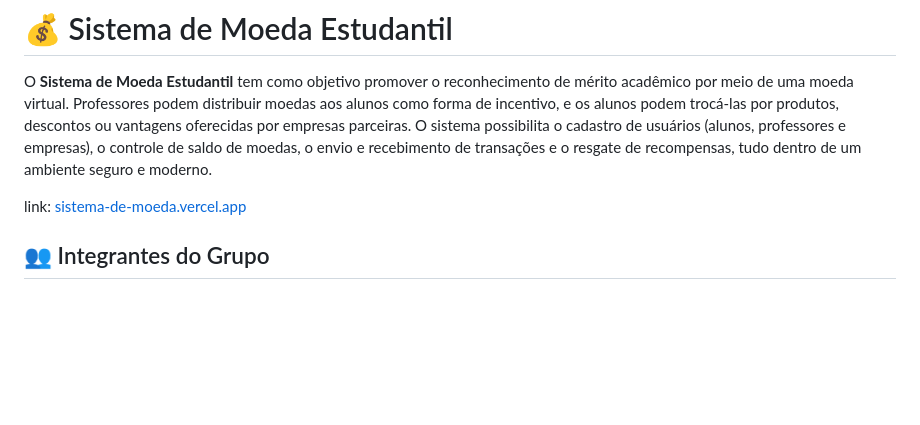
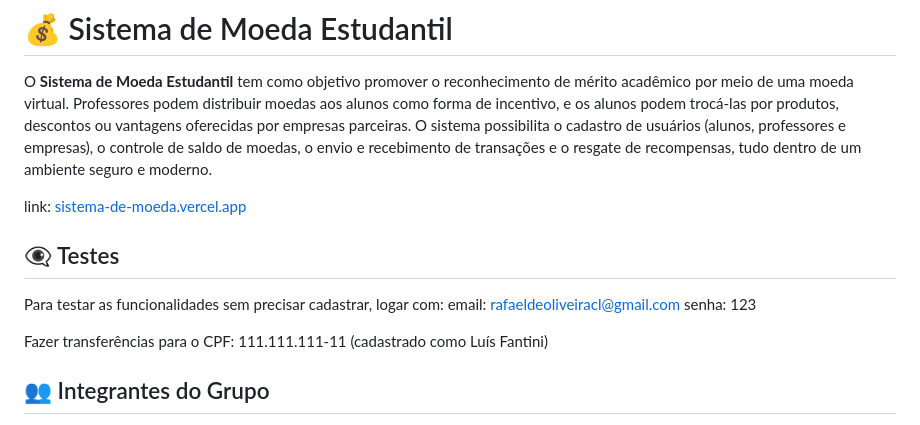
Before and after one commit to RafaelLopes1810/sistema-de-moeda, a Markdown page: README.md, the part around the change. Rendered like a GitHub page; blank space fills up the shorter version.

Commit message:
Mudando README

```diff
--- a/README.md
+++ b/README.md
@@ -3,6 +3,13 @@
 O **Sistema de Moeda Estudantil** tem como objetivo promover o reconhecimento de mérito acadêmico por meio de uma moeda virtual. Professores podem distribuir moedas aos alunos como forma de incentivo, e os alunos podem trocá-las por produtos, descontos ou vantagens oferecidas por empresas parceiras. O sistema possibilita o cadastro de usuários (alunos, professores e empresas), o controle de saldo de moedas, o envio e recebimento de transações e o resgate de recompensas, tudo dentro de um ambiente seguro e moderno.
 
 link: [sistema-de-moeda.vercel.app](sistema-de-moeda.vercel.app)
+
+## 👁️‍🗨️ Testes
+Para testar as funcionalidades sem precisar cadastrar, logar com:
+email: rafaeldeoliveiracl@gmail.com
+senha: 123
+
+Fazer transferências para o CPF: 111.111.111-11 (cadastrado como Luís Fantini)
 
 ## 👥 Integrantes do Grupo
 
```
